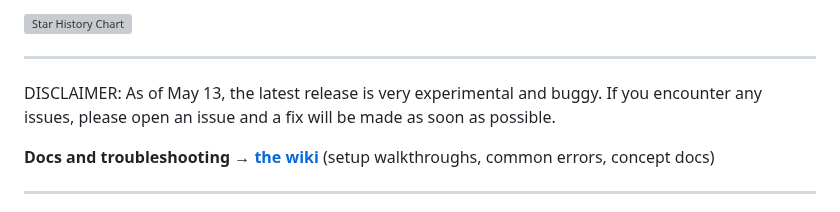
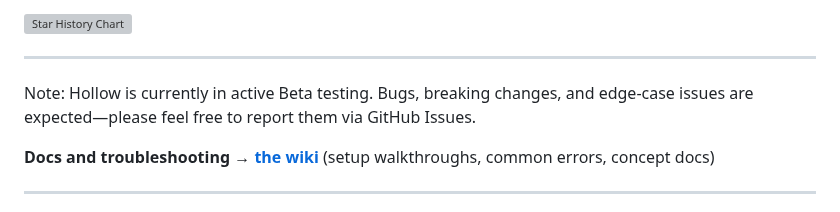
Before and after one commit to ninjahawk/hollow-agentOS, a Markdown page: README.md, the part around the change. GitHub-like rendering; grey boxes are pictures that could not be loaded.

```diff
--- a/README.md
+++ b/README.md
@@ -34,7 +34,7 @@ Star us, and you will receive all release notifications from GitHub without any
 
 ---
 
-DISCLAIMER: As of May 13, the latest release is very experimental and buggy. If you encounter any issues, please open an issue and a fix will be made as soon as possible.
+Note: Hollow is currently in active Beta testing. Bugs, breaking changes, and edge-case issues are expected—please feel free to report them via GitHub Issues.
 
 **Docs and troubleshooting → [the wiki](https://ninjahawk.github.io/hollow-wiki/)** (setup walkthroughs, common errors, concept docs)
 
```
